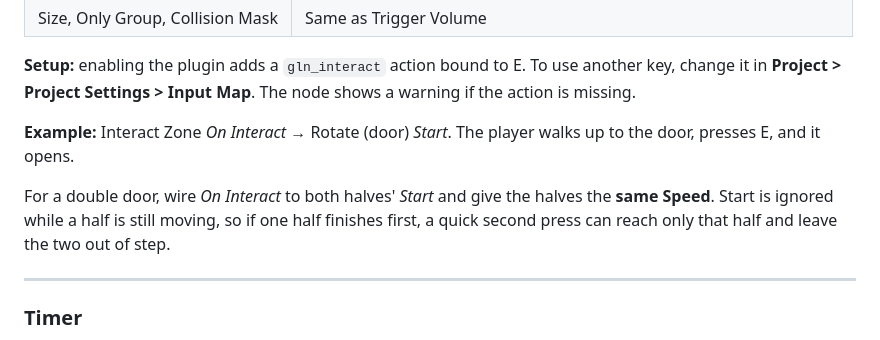
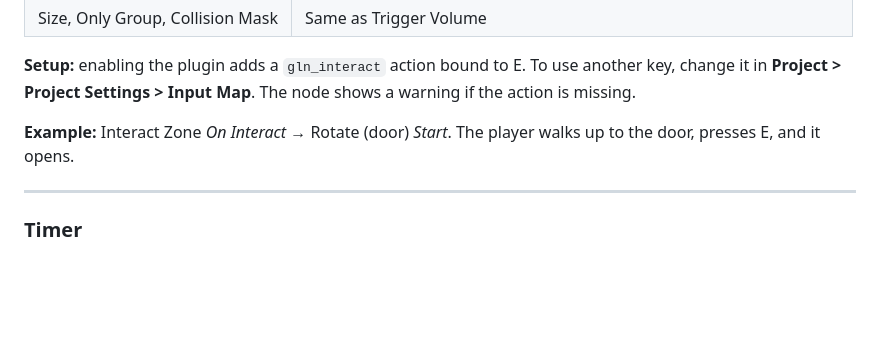
Before and after one commit to jepalmer2/godot-logic-nodes, a Markdown page: README.md, the part around the change. Drawn GitHub-style; blank space fills up the shorter version.

Commit message:
Revert "README: double doors on Interact Zone need matching speeds"
This reverts commit da75d4aa16e39111de97115cf6a4e2cb6b50cb99.

```diff
--- a/README.md
+++ b/README.md
@@ -201,8 +201,6 @@ A Trigger Volume where the player presses a key to use something: a lever, a but
 
 **Example:** Interact Zone *On Interact* → Rotate (door) *Start*. The player walks up to the door, presses E, and it opens.
 
-For a double door, wire *On Interact* to both halves' *Start* and give the halves the **same Speed**. Start is ignored while a half is still moving, so if one half finishes first, a quick second press can reach only that half and leave the two out of step.
-
 ---
 
 ### Timer
```
